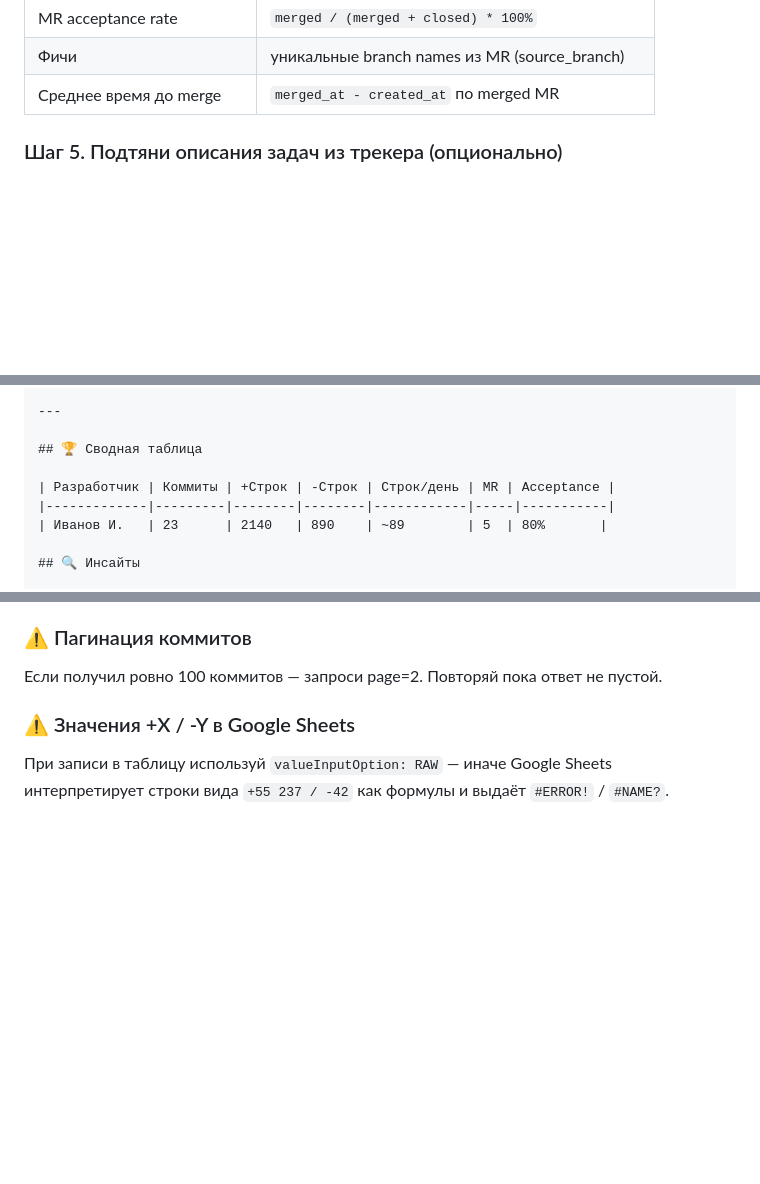
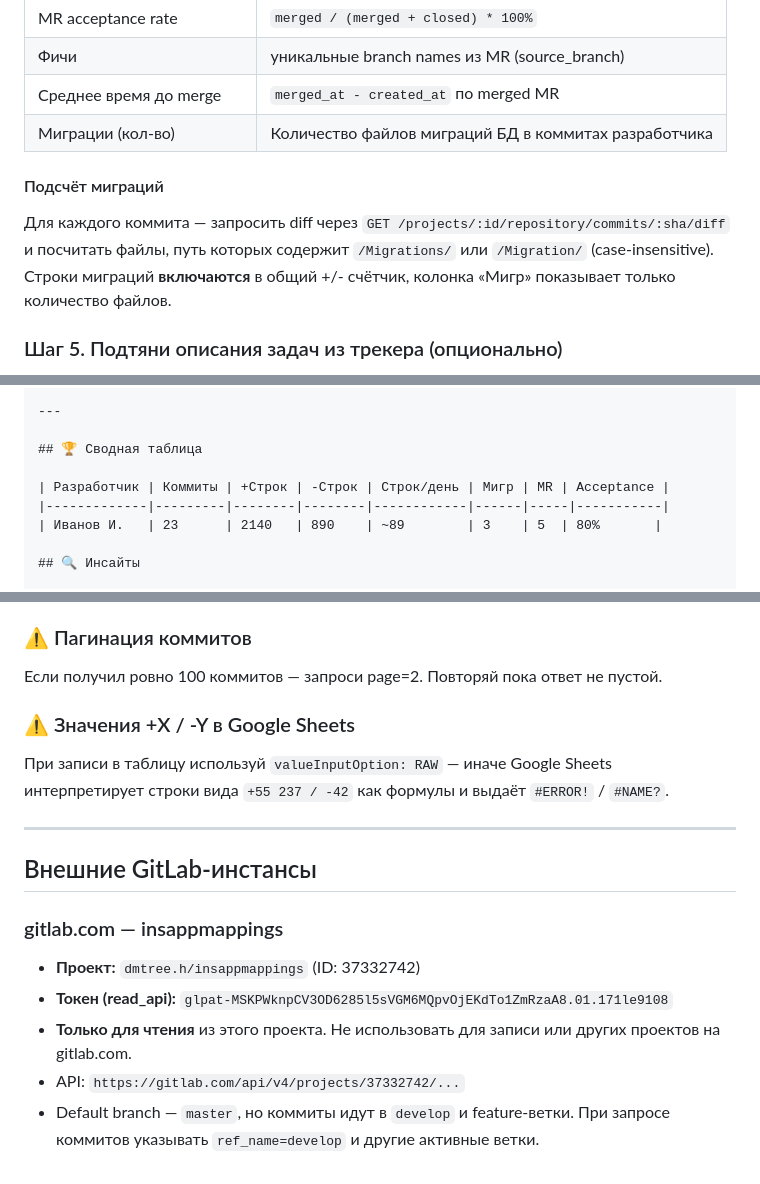
Before and after one commit to engwatch/insapp-skills, a Markdown page: skills/gitlab_dev_report/SKILL.md, 3 parts joined by grey strips. GitHub-like rendering; blank space fills up the shorter version.

Commit message:
update skill gitlab_dev_report: add migrations column and gitlab.com token

```diff
--- a/skills/gitlab_dev_report/SKILL.md
+++ b/skills/gitlab_dev_report/SKILL.md
@@ -65,6 +65,11 @@ mcp__gitlab__list_merge_requests(project_id=<id>, created_after=<from>, state="a
 | MR acceptance rate | `merged / (merged + closed) * 100%` |
 | Фичи | уникальные branch names из MR (source_branch) |
 | Среднее время до merge | `merged_at - created_at` по merged MR |
+| Миграции (кол-во) | Количество файлов миграций БД в коммитах разработчика |
+
+#### Подсчёт миграций
+
+Для каждого коммита — запросить diff через `GET /projects/:id/repository/commits/:sha/diff` и посчитать файлы, путь которых содержит `/Migrations/` или `/Migration/` (case-insensitive). Строки миграций **включаются** в общий +/- счётчик, колонка «Мигр» показывает только количество файлов.
 
 ### Шаг 5. Подтяни описания задач из трекера (опционально)
 
@@ -110,9 +115,9 @@ mcp__tracker__get_issue(issueKey="QUEUE-XXXX")
 
 ## 🏆 Сводная таблица
 
-| Разработчик | Коммиты | +Строк | -Строк | Строк/день | MR | Acceptance |
-|-------------|---------|--------|--------|------------|-----|-----------|
-| Иванов И.   | 23      | 2140   | 890    | ~89        | 5  | 80%       |
+| Разработчик | Коммиты | +Строк | -Строк | Строк/день | Мигр | MR | Acceptance |
+|-------------|---------|--------|--------|------------|------|-----|-----------|
+| Иванов И.   | 23      | 2140   | 890    | ~89        | 3    | 5  | 80%       |
 
 ## 🔍 Инсайты
 
@@ -194,3 +199,15 @@ GitLab `list_commits` принимает `author` как строку совпа
 ### ⚠️ Значения +X / -Y в Google Sheets
 При записи в таблицу используй `valueInputOption: RAW` — иначе Google Sheets интерпретирует
 строки вида `+55 237 / -42` как формулы и выдаёт `#ERROR!` / `#NAME?`.
+
+---
+
+## Внешние GitLab-инстансы
+
+### gitlab.com — insappmappings
+
+- **Проект:** `dmtree.h/insappmappings` (ID: 37332742)
+- **Токен (read_api):** `glpat-MSKPWknpCV3OD6285l5sVGM6MQpvOjEKdTo1ZmRzaA8.01.171le9108`
+- **Только для чтения** из этого проекта. Не использовать для записи или других проектов на gitlab.com.
+- API: `https://gitlab.com/api/v4/projects/37332742/...`
+- Default branch — `master`, но коммиты идут в `develop` и feature-ветки. При запросе коммитов указывать `ref_name=develop` и другие активные ветки.
```
